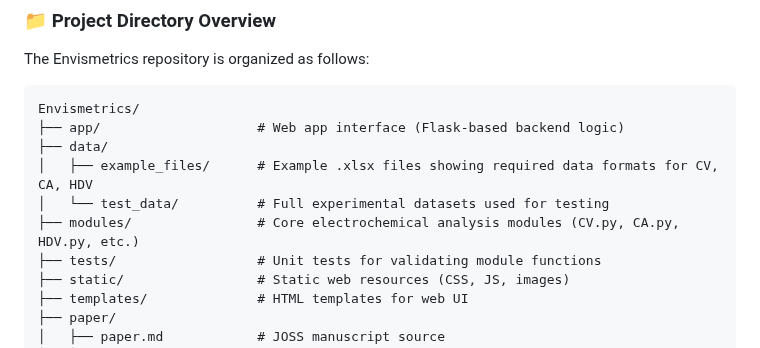
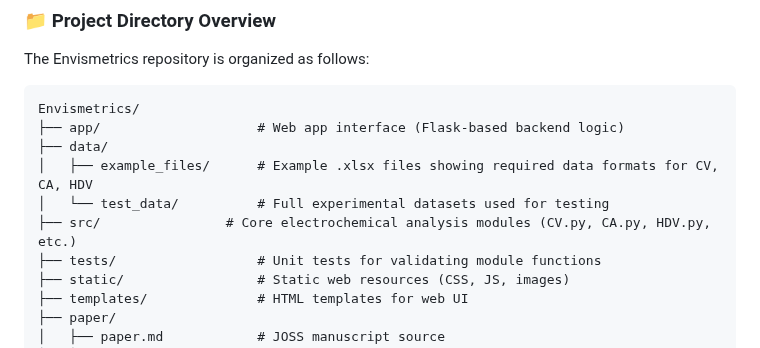
Before and after one commit to oliverrdz/Envismetrics, a Markdown page: readme.md, the part around the change. GitHub-like rendering.

```diff
--- a/readme.md
+++ b/readme.md
@@ -118,7 +118,7 @@ Envismetrics/
 ├── data/
 │   ├── example_files/      # Example .xlsx files showing required data formats for CV, CA, HDV
 │   └── test_data/          # Full experimental datasets used for testing
-├── modules/                # Core electrochemical analysis modules (CV.py, CA.py, HDV.py, etc.)
+├── src/                # Core electrochemical analysis modules (CV.py, CA.py, HDV.py, etc.)
 ├── tests/                  # Unit tests for validating module functions
 ├── static/                 # Static web resources (CSS, JS, images)
 ├── templates/              # HTML templates for web UI
```
